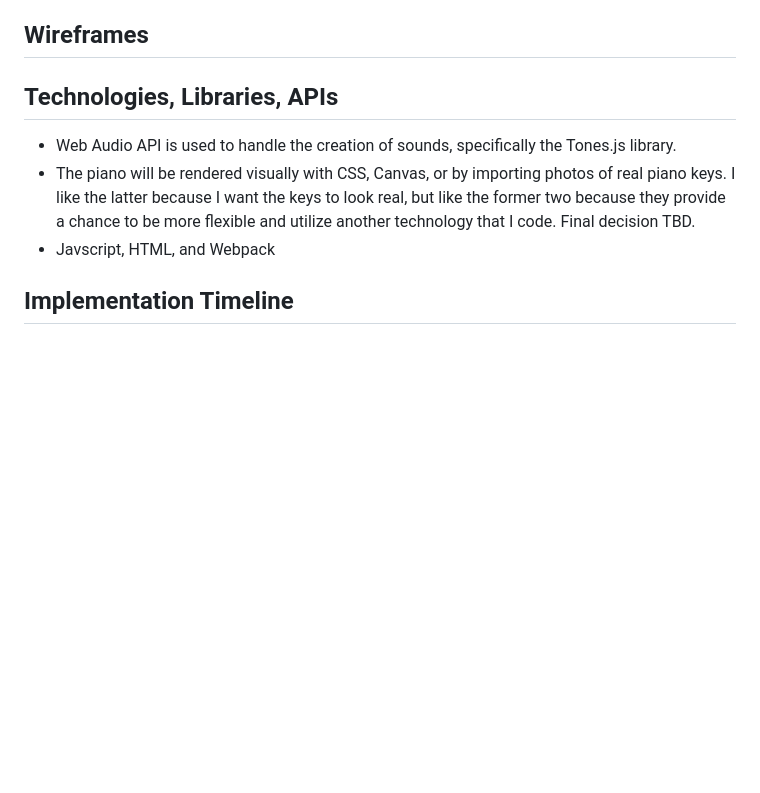
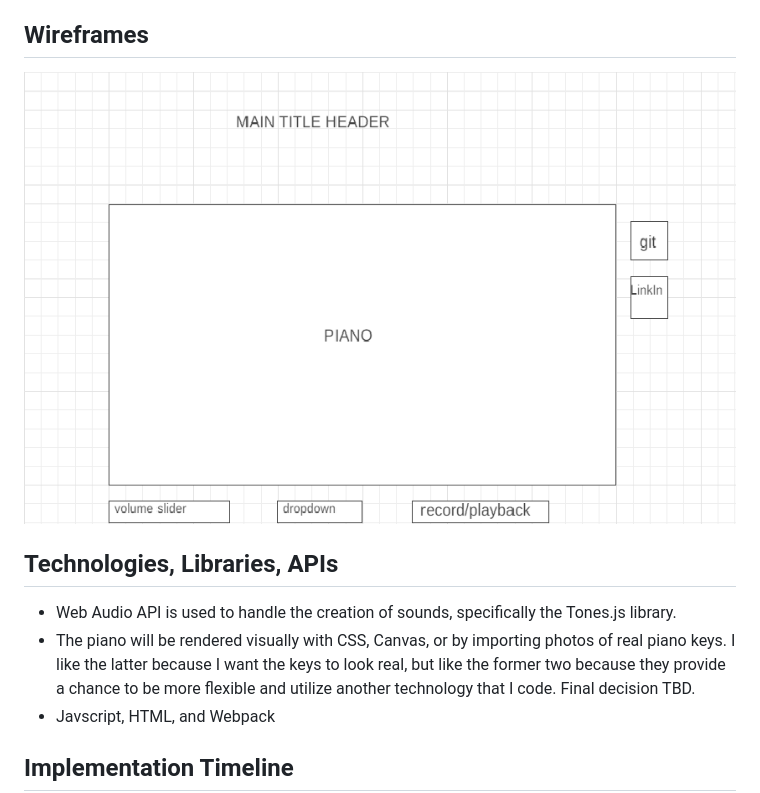
Before and after one commit to smackey15/piano_player, a Markdown page: README.md, the part around the change. Rendered like a GitHub page; pictures changed too: wireframe.png (added); blank space fills up the shorter version.

Commit message:
Added wireframe to README

```diff
--- a/README.md
+++ b/README.md
@@ -19,6 +19,8 @@ In addition, this project will include:
     - *User able to record and play back snippets of notes*
 
 ## Wireframes
+
+![wireframe](./wireframe.png)
 
 
 ## Technologies, Libraries, APIs
```
